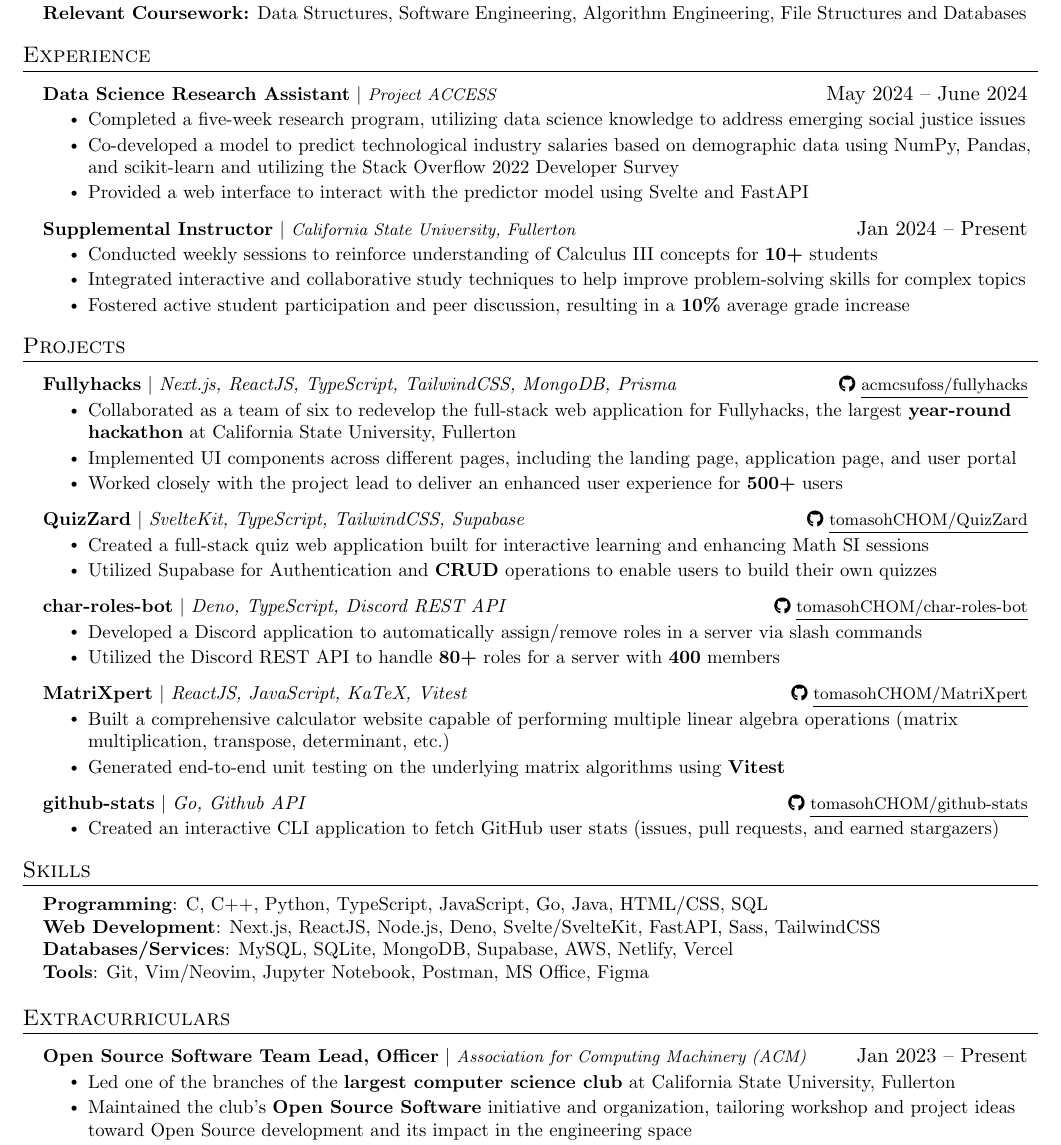
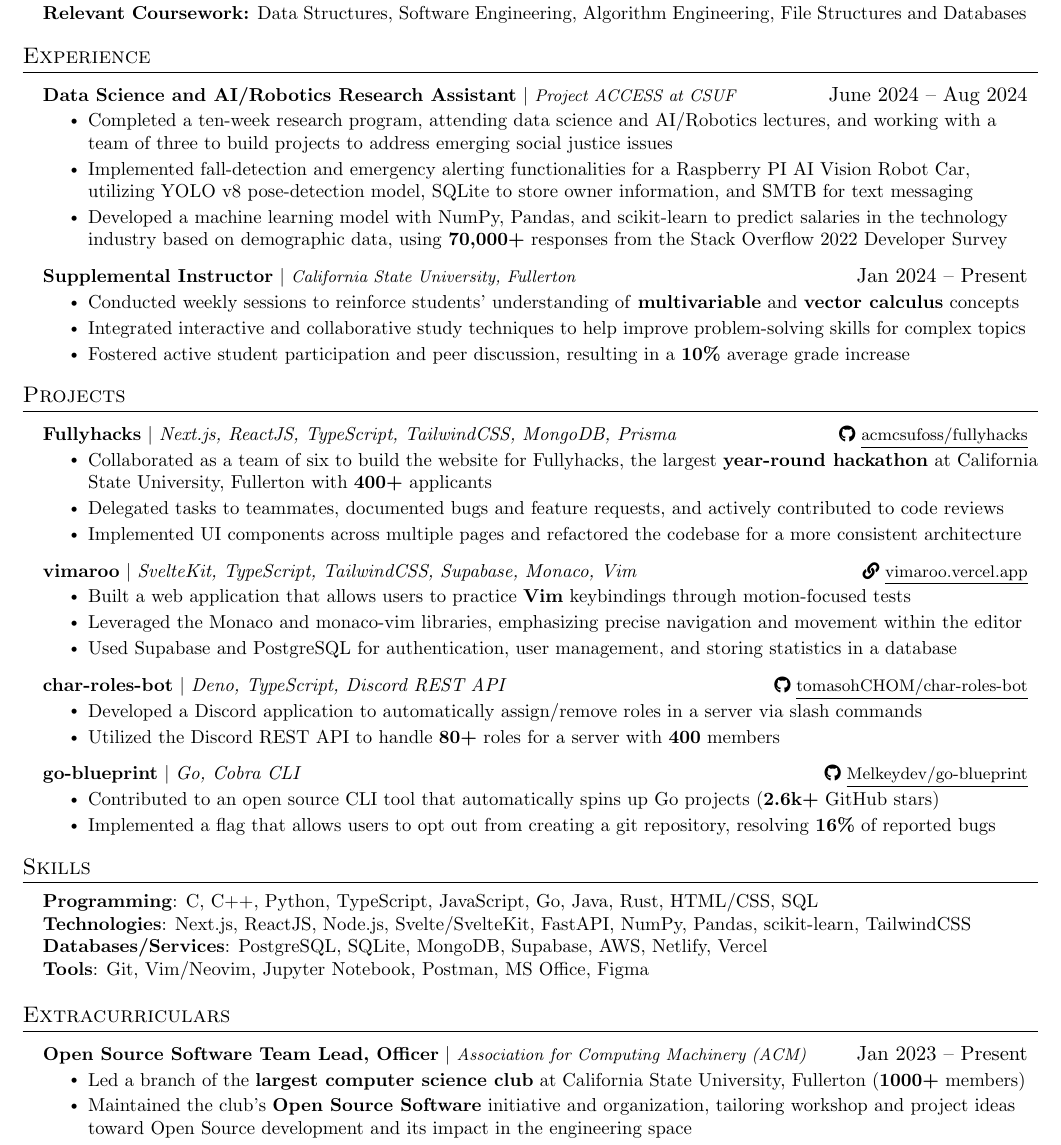
Before and after one commit to tomasohCHOM/resume, a LaTeX CV (resume.tex): part of the page, cut so that both start at the same text. Compiled offline with pdfLaTeX.

Commit message:
Resume update (8/23/24)

```diff
--- a/resume.tex
+++ b/resume.tex
@@ -125,16 +125,12 @@
 \resumeSubHeadingListStart
 
 \resumeProjectHeading
-{\textbf{Data Science Research Assistant} $|$
-  \footnotesize\emph{Project ACCESS}}{May 2024 -- June 2024}
+{\textbf{Data Science and AI/Robotics Research Assistant} $|$
+  \footnotesize\emph{Project ACCESS at CSUF}}{June 2024 -- Aug 2024}
 \resumeItemListStart
-\resumeItem{Completed a five-week research program, utilizing data
-  science knowledge to address emerging social justice issues}
-\resumeItem{Co-developed a model to predict technological industry
-  salaries based on demographic data using NumPy, Pandas, and scikit-learn and
-  utilizing the Stack Overflow 2022 Developer Survey}
-\resumeItem{Provided a web interface to interact with the predictor
-  model using Svelte and FastAPI}
+\resumeItem{Completed a ten-week research program, attending data science and AI/Robotics lectures, and working with a team of three to build projects to address emerging social justice issues}
+\resumeItem{Implemented fall-detection and emergency alerting functionalities for a Raspberry PI AI Vision Robot Car, utilizing YOLO v8 pose-detection model, SQLite to store owner information, and SMTB for text messaging}
+\resumeItem{Developed a machine learning model with NumPy, Pandas, and scikit-learn to predict salaries in the technology industry based on demographic data, using \textbf{70,000+} responses from the Stack Overflow 2022 Developer Survey}
 \resumeItemListEnd
 
 \resumeProjectHeading
@@ -142,7 +138,7 @@
   \footnotesize\emph{California State University, Fullerton}}{Jan 2024
   -- Present}
 \resumeItemListStart
-\resumeItem{Conducted weekly sessions to reinforce understanding of Calculus III concepts for \textbf{10+} students}
+\resumeItem{Conducted weekly sessions to reinforce students' understanding of \textbf{multivariable} and \textbf{vector calculus} concepts}
 \resumeItem{Integrated interactive and collaborative study techniques
   to help improve problem-solving skills for complex topics}
 \resumeItem{Fostered active student participation and peer
@@ -158,24 +154,20 @@
 {\textbf{Fullyhacks} $|$ \emph{Next.js, ReactJS, TypeScript,
     TailwindCSS, MongoDB, Prisma}}{\footnotesize\faIcon{github} \href{https://github.com/acmcsufoss/fullyhacks}{\underline{acmcsufoss/fullyhacks}}}
 \resumeItemListStart
-\resumeItem{Collaborated as a team of six to redevelop the
-  full-stack web application for Fullyhacks, the largest \textbf{year-round
-    hackathon} at California State University, Fullerton}
-\resumeItem{Implemented UI components across different pages,
-  including the landing page, application page, and user portal}
-\resumeItem{Worked closely with the project lead to deliver an
-  enhanced user experience for \textbf{500+} users}
+\resumeItem{Collaborated as a team of six to build the website for Fullyhacks, the largest \textbf{year-round hackathon} at California State University, Fullerton with \textbf{400+} applicants}
+\resumeItem{Delegated tasks to teammates, documented bugs and feature requests, and actively contributed to code reviews}
+\resumeItem{Implemented UI components across multiple pages and refactored the codebase for a more consistent architecture}
 \resumeItemListEnd
 
 \resumeProjectHeading
-{\textbf{QuizZard} $|$ \emph{SvelteKit, TypeScript, TailwindCSS,
-    Supabase}}{\footnotesize\faIcon{github} \href{https://github.com/tomasohCHOM/QuizZard}{\underline{tomasohCHOM/QuizZard}}}
+{\textbf{vimaroo} $|$ \emph{SvelteKit, TypeScript, TailwindCSS,
+    Supabase, Monaco, Vim}}{\footnotesize\faIcon{link} \href{https://vimaroo.vercel.app}{\underline{vimaroo.vercel.app}}}
 \resumeItemListStart
-\resumeItem{Created a full-stack quiz web application built for
-  interactive learning and enhancing Math SI sessions}
-\resumeItem{Utilized Supabase for Authentication and \textbf{CRUD}
-  operations to enable users to build their own quizzes}
+\resumeItem{Built a web application that allows users to practice \textbf{Vim} keybindings through motion-focused tests}
+\resumeItem{Leveraged the Monaco and monaco-vim libraries, emphasizing precise navigation and movement within the editor}
+\resumeItem{Used Supabase and PostgreSQL for authentication, user management, and storing statistics in a database}
 \resumeItemListEnd
+
 \resumeProjectHeading
 {\textbf{char-roles-bot} $|$ \emph{Deno, TypeScript, Discord REST
     API}}{\footnotesize\faIcon{github} \href{https://github.com/tomasohCHOM/char-roles-bot}{\underline{tomasohCHOM/char-roles-bot}}}
@@ -187,21 +179,10 @@
 \resumeItemListEnd
 
 \resumeProjectHeading
-{\textbf{MatriXpert} $|$ \emph{ReactJS, JavaScript, KaTeX,
-    Vitest}}{\footnotesize\faIcon{github} \href{https://github.com/tomasohCHOM/MatriXpert}{\underline{tomasohCHOM/MatriXpert}}}
+{\textbf{go-blueprint} $|$ \emph{Go, Cobra CLI}}{\footnotesize\faIcon{github} \href{https://github.com/Melkeydev/go-blueprint}{\underline{Melkeydev/go-blueprint}}}
 \resumeItemListStart
-\resumeItem{Built a comprehensive calculator website capable of
-  performing multiple linear algebra operations (matrix multiplication,
-  transpose, determinant, etc.)}
-\resumeItem{Generated end-to-end unit testing on the underlying
-  matrix algorithms using \textbf{Vitest}}
-\resumeItemListEnd
-
-\resumeProjectHeading
-{\textbf{github-stats} $|$ \emph{Go, Github API}}{\footnotesize\faIcon{github} \href{https://github.com/tomasohCHOM/github-stats}{\underline{tomasohCHOM/github-stats}}}
-\resumeItemListStart
-\resumeItem{Created an interactive CLI application to fetch GitHub
-  user stats (issues, pull requests, and earned stargazers)}
+\resumeItem{Contributed to an open source CLI tool that automatically spins up Go projects (\textbf{2.6k+} GitHub stars)}
+\resumeItem{Implemented a flag that allows users to opt out from creating a git repository, resolving \textbf{16\%} of reported bugs}
 \resumeItemListEnd
 
 \resumeSubHeadingListEnd
@@ -210,9 +191,9 @@
 \section{Skills}
 \begin{itemize}[leftmargin=0.15in, label={}]
   \small{\item{
-    \textbf{Programming}{: C, C++, Python, TypeScript, JavaScript, Go, Java, HTML/CSS, SQL} \\
-    \textbf{Web Development}{: Next.js, ReactJS, Node.js, Deno, Svelte/SvelteKit, FastAPI, Sass, TailwindCSS} \\
-    \textbf{Databases/Services}{: MySQL, SQLite, MongoDB, Supabase, AWS, Netlify, Vercel} \\
+    \textbf{Programming}{: C, C++, Python, TypeScript, JavaScript, Go, Java, Rust, HTML/CSS, SQL} \\
+    \textbf{Technologies}{: Next.js, ReactJS, Node.js, Svelte/SvelteKit, FastAPI, NumPy, Pandas, scikit-learn, TailwindCSS} \\
+    \textbf{Databases/Services}{: PostgreSQL, SQLite, MongoDB, Supabase, AWS, Netlify, Vercel} \\
     \textbf{Tools}{: Git, Vim/Neovim, Jupyter Notebook, Postman, MS Office, Figma}
 }}
 \end{itemize}
@@ -225,8 +206,8 @@
   \footnotesize\emph{Association for Computing Machinery (ACM)}}{Jan 2023
   -- Present}
 \resumeItemListStart
-\resumeItem{Led one of the branches of the \textbf{largest computer
-    science club} at California State University, Fullerton}
+\resumeItem{Led a branch of the \textbf{largest computer
+    science club} at California State University, Fullerton (\textbf{1000+} members)}
 \resumeItem{Maintained the club's \textbf{Open Source Software}
   initiative and organization, tailoring workshop and project ideas toward Open
   Source development and its impact in the engineering space}
```
